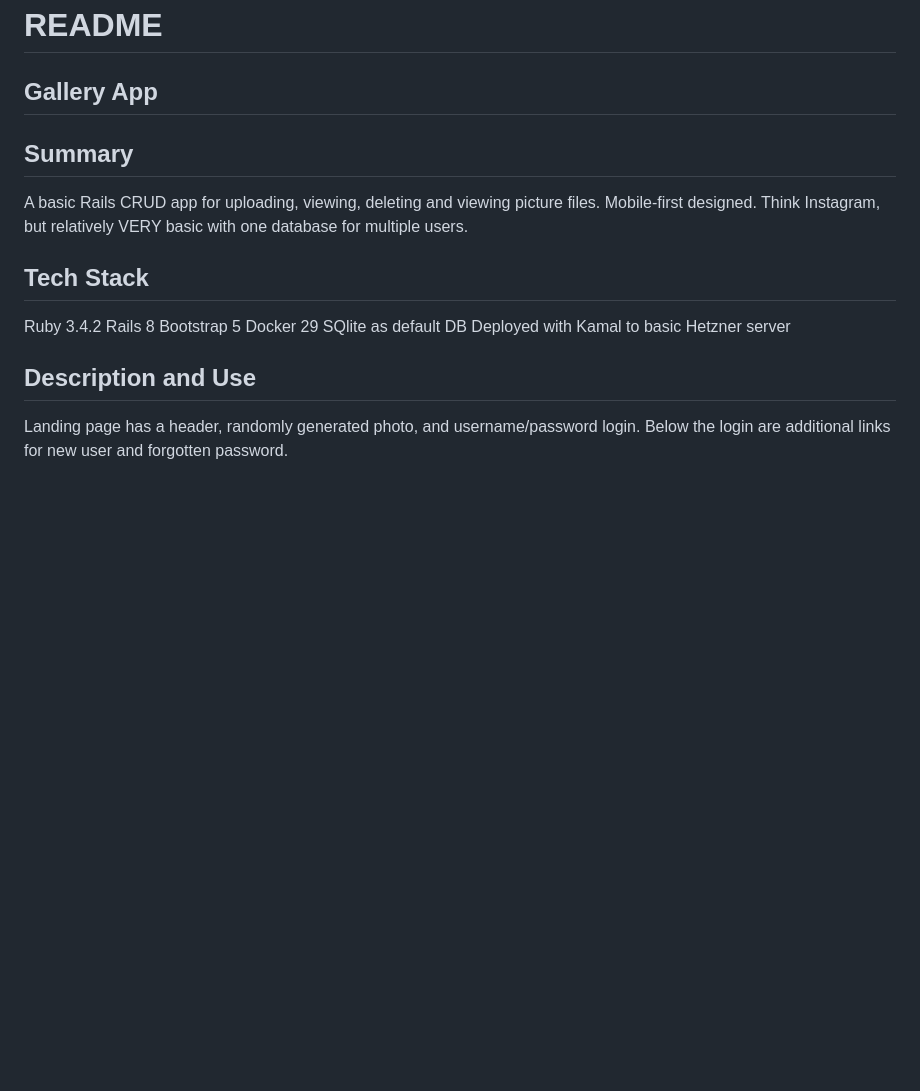
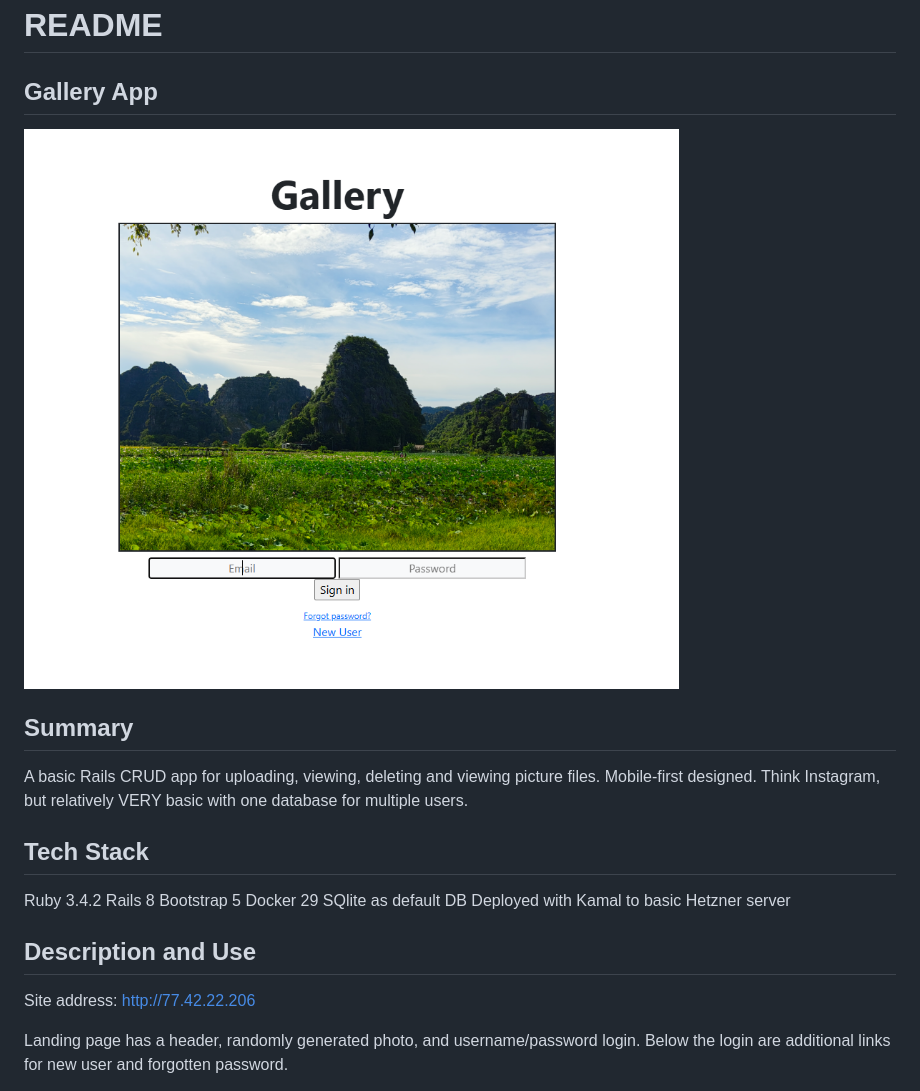
Before and after one commit to Mabsky05/Rails---Gallery, a Markdown page: README.md, the part around one of its changes. Rendered like a GitHub page; pictures changed too: app/assets/landing page.png (added); blank space fills up the shorter version.

```diff
--- a/README.md
+++ b/README.md
@@ -1,6 +1,7 @@
 # README
 
 ## Gallery App
+![Landing page](/app/assets/landing%20page.png)
 
 ## Summary
 
@@ -18,6 +19,8 @@ Deployed with Kamal to basic Hetzner server
 
 ## Description and Use
 
+Site address: http://77.42.22.206
+
 Landing page has a header, randomly generated photo, and username/password login.
 Below the login are additional links for new user and forgotten password.
 
```
Also changed, not shown: other parts of README.md (+1 -1 lines), 1 other file.
